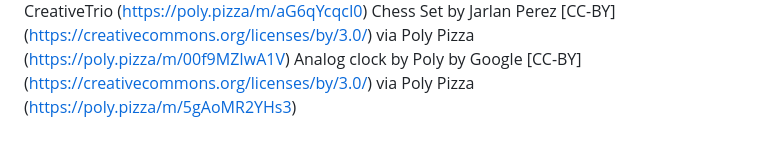
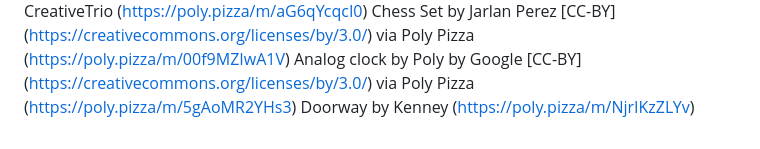
Before and after one commit to bekatru/homeoffice, a Markdown page: assets/models/readme.md, the part around the change. Rendered like a GitHub page.

Commit message:
update 3D scene

```diff
--- a/assets/models/readme.md
+++ b/assets/models/readme.md
@@ -53,3 +53,4 @@ Table Coffee Square by Kenney (https://poly.pizza/m/qQUpCmBCug)
 Table Large Circular by CreativeTrio (https://poly.pizza/m/aG6qYcqcI0)
 Chess Set by Jarlan Perez [CC-BY] (https://creativecommons.org/licenses/by/3.0/) via Poly Pizza (https://poly.pizza/m/00f9MZIwA1V)
 Analog clock by Poly by Google [CC-BY] (https://creativecommons.org/licenses/by/3.0/) via Poly Pizza (https://poly.pizza/m/5gAoMR2YHs3)
+Doorway by Kenney (https://poly.pizza/m/NjrIKzZLYv)
```
